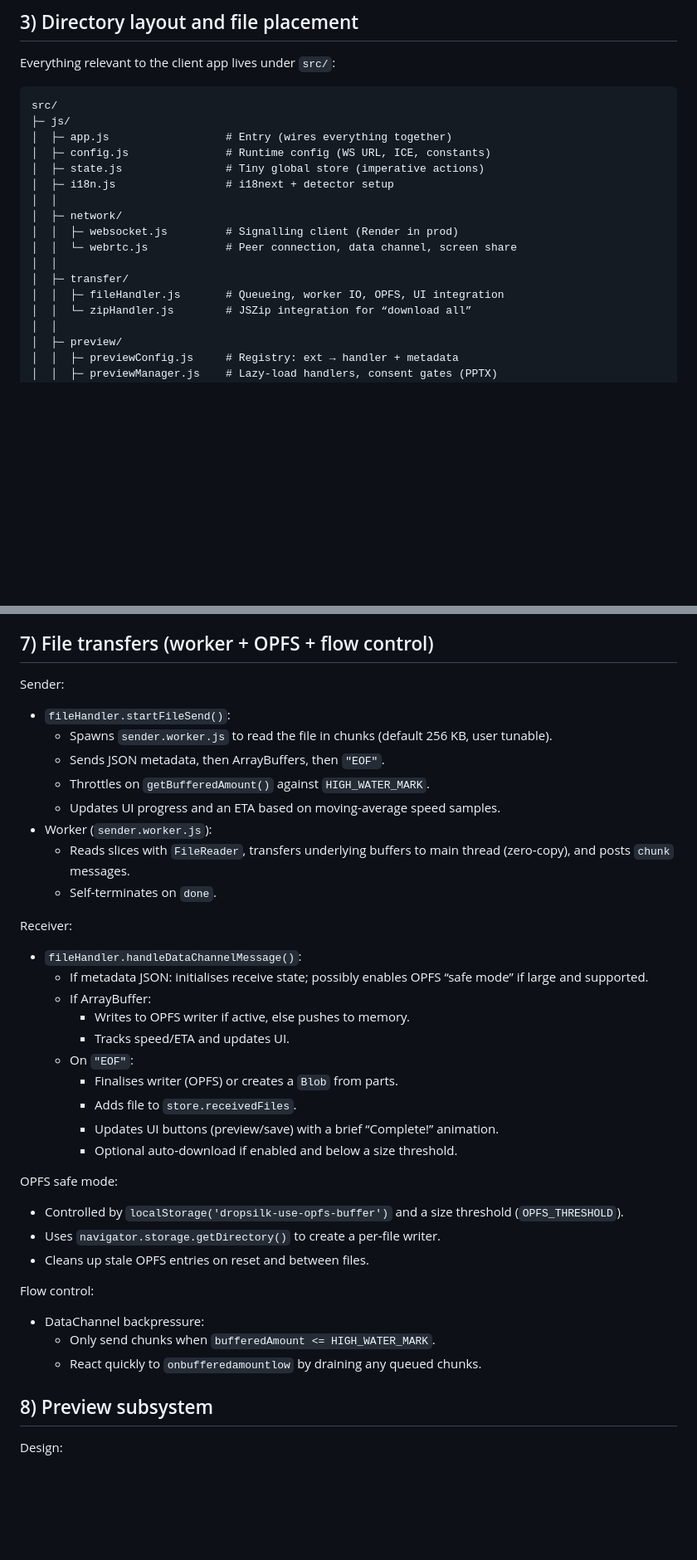
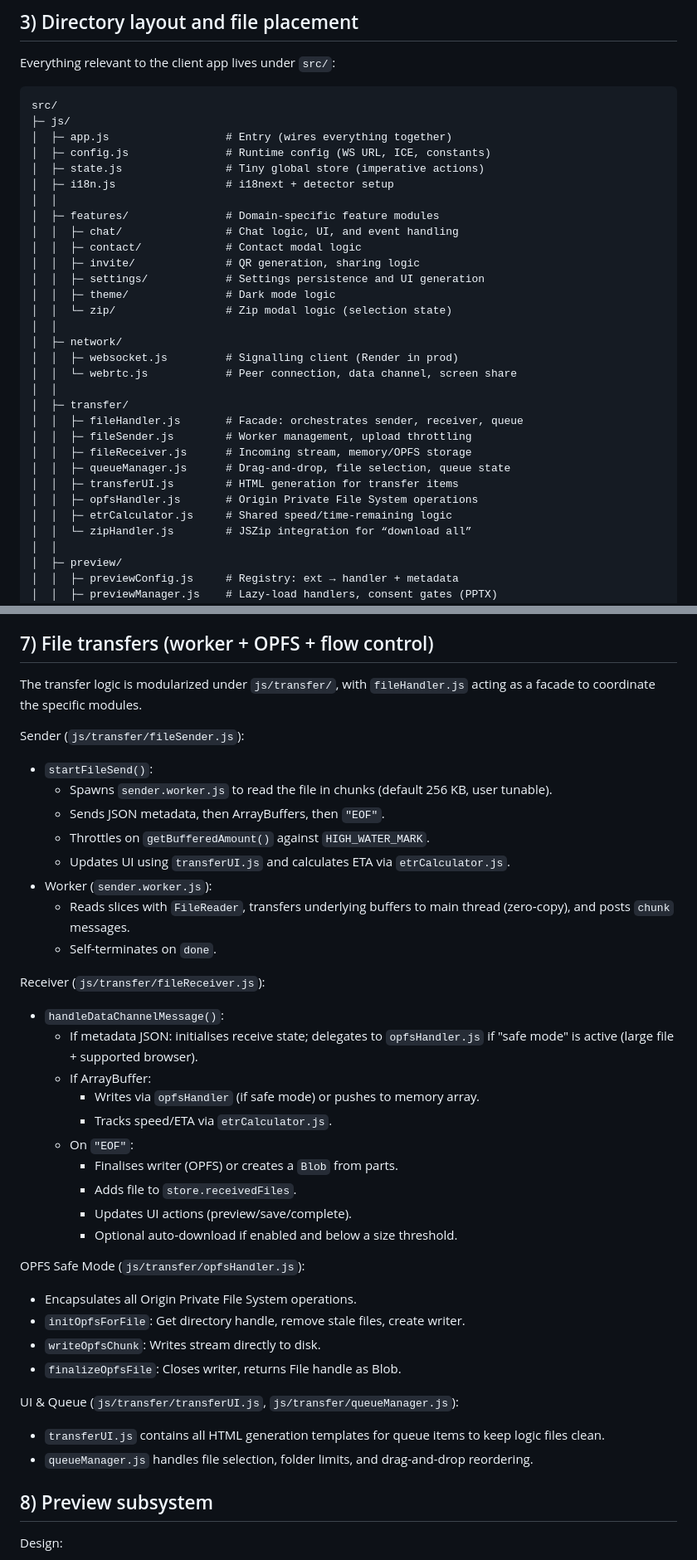
Before and after one commit to medy17/dropsilk, a Markdown page: ARCHITECTURE.md, 2 parts joined by grey strips. Shown: that part at 83% size. GitHub-like rendering; blank space fills up the shorter version.

```diff
--- a/ARCHITECTURE.md
+++ b/ARCHITECTURE.md
@@ -109,12 +109,26 @@ src/
 │  ├─ state.js                # Tiny global store (imperative actions)
 │  ├─ i18n.js                 # i18next + detector setup
 │  │
+│  ├─ features/               # Domain-specific feature modules
+│  │  ├─ chat/                # Chat logic, UI, and event handling
+│  │  ├─ contact/             # Contact modal logic
+│  │  ├─ invite/              # QR generation, sharing logic
+│  │  ├─ settings/            # Settings persistence and UI generation
+│  │  ├─ theme/               # Dark mode logic
+│  │  └─ zip/                 # Zip modal logic (selection state)
+│  │
 │  ├─ network/
 │  │  ├─ websocket.js         # Signalling client (Render in prod)
 │  │  └─ webrtc.js            # Peer connection, data channel, screen share
 │  │
 │  ├─ transfer/
-│  │  ├─ fileHandler.js       # Queueing, worker IO, OPFS, UI integration
+│  │  ├─ fileHandler.js       # Facade: orchestrates sender, receiver, queue
+│  │  ├─ fileSender.js        # Worker management, upload throttling
+│  │  ├─ fileReceiver.js      # Incoming stream, memory/OPFS storage
+│  │  ├─ queueManager.js      # Drag-and-drop, file selection, queue state
+│  │  ├─ transferUI.js        # HTML generation for transfer items
+│  │  ├─ opfsHandler.js       # Origin Private File System operations
+│  │  ├─ etrCalculator.js     # Shared speed/time-remaining logic
 │  │  └─ zipHandler.js        # JSZip integration for “download all”
 │  │
 │  ├─ preview/
@@ -255,45 +272,46 @@ WebRTC client (`js/network/webrtc.js`):
 
 ## 7) File transfers (worker + OPFS + flow control)
 
-Sender:
+The transfer logic is modularized under `js/transfer/`, with `fileHandler.js` acting as a facade to coordinate the specific modules.
 
-- `fileHandler.startFileSend()`:
+Sender (`js/transfer/fileSender.js`):
+
+- `startFileSend()`:
     - Spawns `sender.worker.js` to read the file in chunks (default 256 KB, user
       tunable).
     - Sends JSON metadata, then ArrayBuffers, then `"EOF"`.
     - Throttles on `getBufferedAmount()` against `HIGH_WATER_MARK`.
-    - Updates UI progress and an ETA based on moving‑average speed samples.
+    - Updates UI using `transferUI.js` and calculates ETA via `etrCalculator.js`.
 - Worker (`sender.worker.js`):
     - Reads slices with `FileReader`, transfers underlying buffers to main thread
       (zero‑copy), and posts `chunk` messages.
     - Self‑terminates on `done`.
 
-Receiver:
+Receiver (`js/transfer/fileReceiver.js`):
 
-- `fileHandler.handleDataChannelMessage()`:
-    - If metadata JSON: initialises receive state; possibly enables OPFS “safe
-      mode” if large and supported.
+- `handleDataChannelMessage()`:
+    - If metadata JSON: initialises receive state; delegates to `opfsHandler.js` if
+      "safe mode" is active (large file + supported browser).
     - If ArrayBuffer:
-        - Writes to OPFS writer if active, else pushes to memory.
-        - Tracks speed/ETA and updates UI.
+        - Writes via `opfsHandler` (if safe mode) or pushes to memory array.
+        - Tracks speed/ETA via `etrCalculator.js`.
     - On `"EOF"`:
         - Finalises writer (OPFS) or creates a `Blob` from parts.
         - Adds file to `store.receivedFiles`.
-        - Updates UI buttons (preview/save) with a brief “Complete!” animation.
+        - Updates UI actions (preview/save/complete).
         - Optional auto‑download if enabled and below a size threshold.
 
-OPFS safe mode:
+OPFS Safe Mode (`js/transfer/opfsHandler.js`):
 
-- Controlled by `localStorage('dropsilk-use-opfs-buffer')` and a size threshold
-  (`OPFS_THRESHOLD`).
-- Uses `navigator.storage.getDirectory()` to create a per‑file writer.
-- Cleans up stale OPFS entries on reset and between files.
+- Encapsulates all Origin Private File System operations.
+- `initOpfsForFile`: Get directory handle, remove stale files, create writer.
+- `writeOpfsChunk`: Writes stream directly to disk.
+- `finalizeOpfsFile`: Closes writer, returns File handle as Blob.
 
-Flow control:
+UI & Queue (`js/transfer/transferUI.js`, `js/transfer/queueManager.js`):
 
-- DataChannel backpressure:
-    - Only send chunks when `bufferedAmount <= HIGH_WATER_MARK`.
-    - React quickly to `onbufferedamountlow` by draining any queued chunks.
+- `transferUI.js` contains all HTML generation templates for queue items to keep logic files clean.
+- `queueManager.js` handles file selection, folder limits, and drag-and-drop reordering.
 
 
 ## 8) Preview subsystem
```
Also changed, not shown: other parts of ARCHITECTURE.md (+19 -11 lines).
